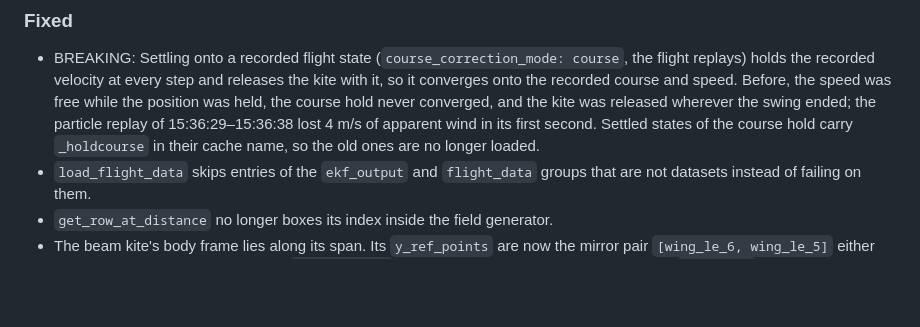
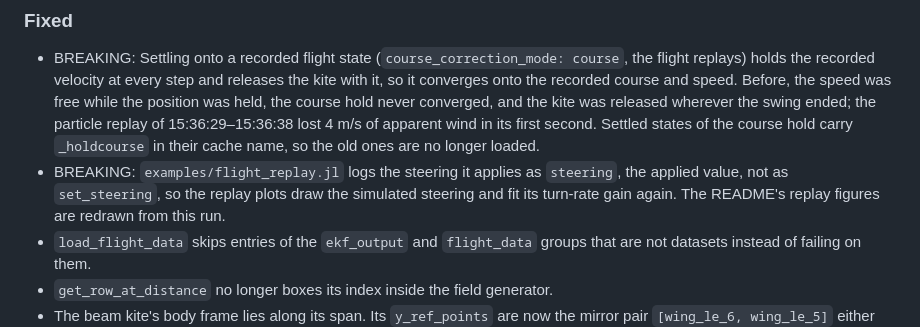
Before and after one commit to OpenSourceAWE/V3Kite.jl, a Markdown page: CHANGELOG.md, the part around the change. Rendered like a GitHub page; blank space fills up the shorter version.

Commit message:
docs: redraw the README replay figures from the settled replay
Redraw the trajectory, panels and turn-rate figures of the README from the
particle replay of 15:36:29-15:36:38 with the velocity-holding settle.

The replay logged its applied steering only as set_steering, so the plots,
which read steering, drew the simulated steering as zero and could not fit
its turn-rate gain. Log it as steering, the applied value, as log_state!
documents.

Co-Authored-By: Claude Opus 5.5 <noreply@anthropic.com>

```diff
--- a/CHANGELOG.md
+++ b/CHANGELOG.md
@@ -34,6 +34,10 @@
   released wherever the swing ended; the particle replay of 15:36:29–15:36:38 lost
   4 m/s of apparent wind in its first second. Settled states of the course hold carry
   `_holdcourse` in their cache name, so the old ones are no longer loaded.
+- BREAKING: `examples/flight_replay.jl` logs the steering it applies as `steering`, the
+  applied value, not as `set_steering`, so the replay plots draw the simulated steering
+  and fit its turn-rate gain again. The README's replay figures are redrawn from this
+  run.
 - `load_flight_data` skips entries of the `ekf_output` and `flight_data` groups that
   are not datasets instead of failing on them.
 - `get_row_at_distance` no longer boxes its index inside the field generator.
```
Also changed, not shown: README.md (+1 -1 lines), docs/figures/flight_replay_panels.png, docs/figures/flight_replay_trajectory.png, docs/figures/flight_replay_yaw_rate_course.png, 1 other file.
